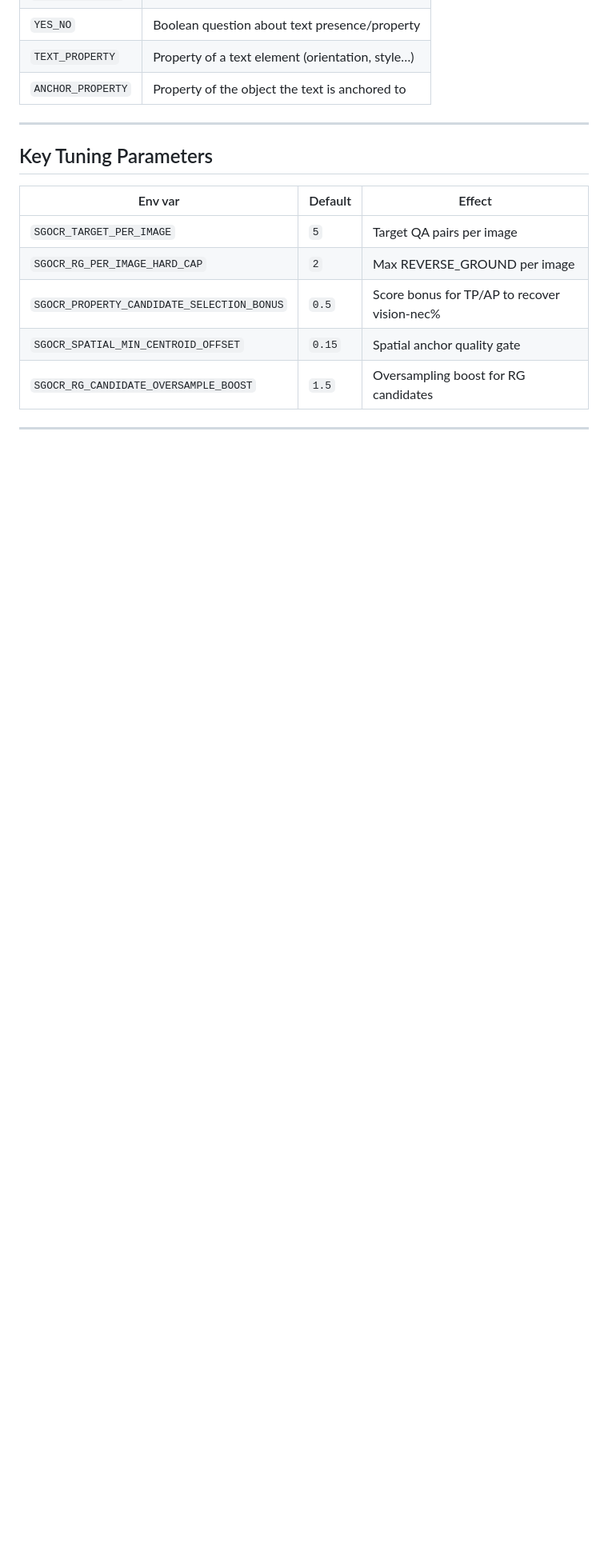
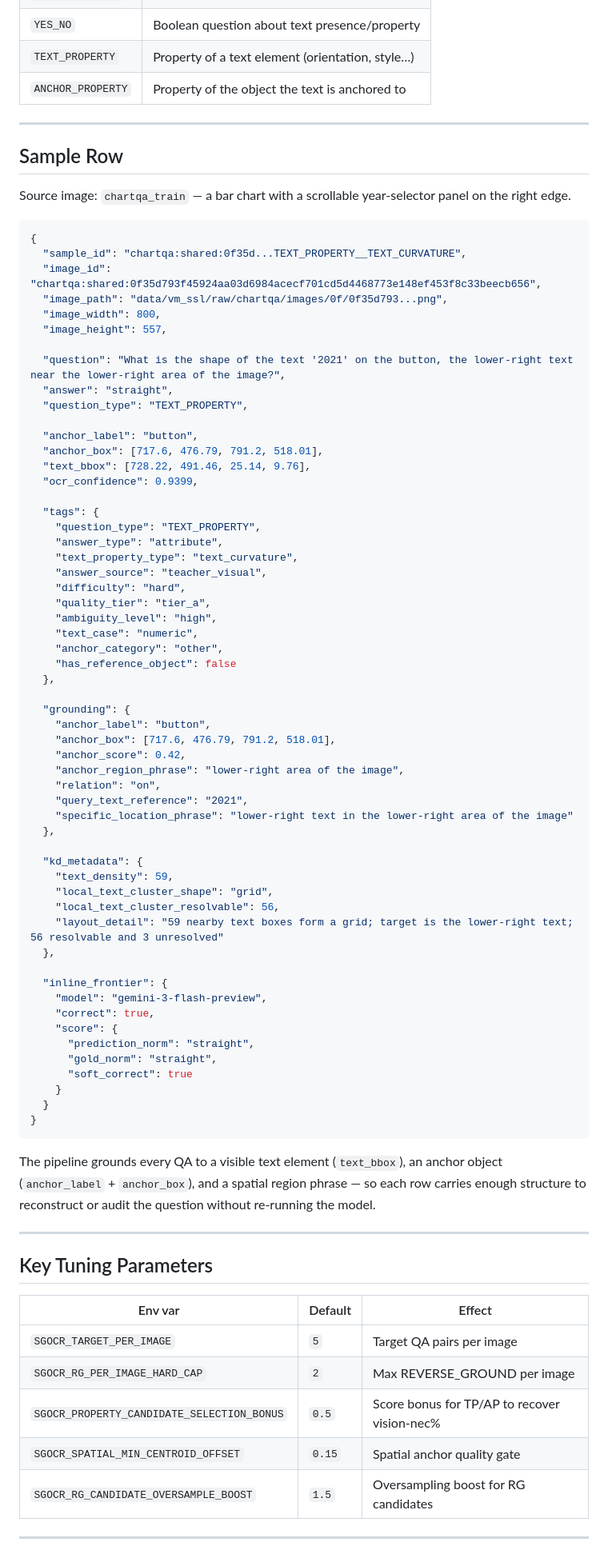
Before and after one commit to cothogonal/sgocr-dataset-pipeline, a Markdown page: README.md, the part around the change. Shown at 80% size. Rendered like a GitHub page; blank space fills up the shorter version.

Commit message:
add real sample row to README
Co-Authored-By: Claude Sonnet 4.6 <noreply@anthropic.com>

````diff
--- a/README.md
+++ b/README.md
@@ -93,6 +93,73 @@ Question types:
 
 ---
 
+## Sample Row
+
+Source image: `chartqa_train` — a bar chart with a scrollable year-selector panel on the right edge.
+
+```json
+{
+  "sample_id": "chartqa:shared:0f35d...TEXT_PROPERTY__TEXT_CURVATURE",
+  "image_id": "chartqa:shared:0f35d793f45924aa03d6984acecf701cd5d4468773e148ef453f8c33beecb656",
+  "image_path": "data/vm_ssl/raw/chartqa/images/0f/0f35d793...png",
+  "image_width": 800,
+  "image_height": 557,
+
+  "question": "What is the shape of the text '2021' on the button, the lower-right text near the lower-right area of the image?",
+  "answer": "straight",
+  "question_type": "TEXT_PROPERTY",
+
+  "anchor_label": "button",
+  "anchor_box": [717.6, 476.79, 791.2, 518.01],
+  "text_bbox": [728.22, 491.46, 25.14, 9.76],
+  "ocr_confidence": 0.9399,
+
+  "tags": {
+    "question_type": "TEXT_PROPERTY",
+    "answer_type": "attribute",
+    "text_property_type": "text_curvature",
+    "answer_source": "teacher_visual",
+    "difficulty": "hard",
+    "quality_tier": "tier_a",
+    "ambiguity_level": "high",
+    "text_case": "numeric",
+    "anchor_category": "other",
+    "has_reference_object": false
+  },
+
+  "grounding": {
+    "anchor_label": "button",
+    "anchor_box": [717.6, 476.79, 791.2, 518.01],
+    "anchor_score": 0.42,
+    "anchor_region_phrase": "lower-right area of the image",
+    "relation": "on",
+    "query_text_reference": "2021",
+    "specific_location_phrase": "lower-right text in the lower-right area of the image"
+  },
+
+  "kd_metadata": {
+    "text_density": 59,
+    "local_text_cluster_shape": "grid",
+    "local_text_cluster_resolvable": 56,
+    "layout_detail": "59 nearby text boxes form a grid; target is the lower-right text; 56 resolvable and 3 unresolved"
+  },
+
+  "inline_frontier": {
+    "model": "gemini-3-flash-preview",
+    "correct": true,
+    "score": {
+      "prediction_norm": "straight",
+      "gold_norm": "straight",
+      "soft_correct": true
+    }
+  }
+}
+```
+
+The pipeline grounds every QA to a visible text element (`text_bbox`), an anchor object (`anchor_label` + `anchor_box`), and a spatial region phrase — so each row carries enough structure to reconstruct or audit the question without re-running the model.
+
+---
+
 ## Key Tuning Parameters
 
 | Env var | Default | Effect |
````
